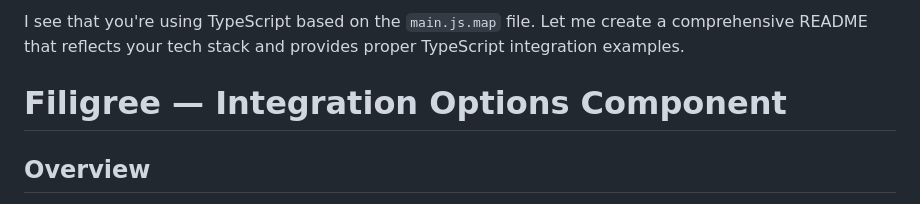
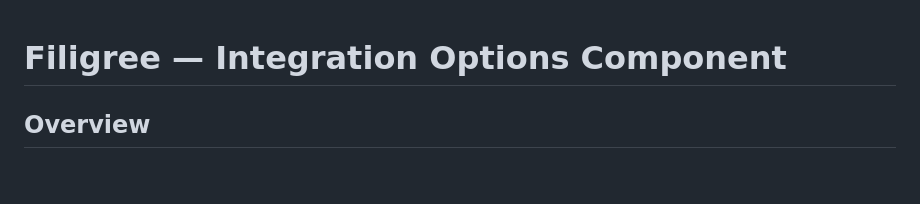
Before and after one commit to thisislefa/Complex, a Markdown page: README.md, the part around the change. GitHub-like rendering; blank space fills up the shorter version.

```diff
--- a/README.md
+++ b/README.md
@@ -1,5 +1,3 @@
-I see that you're using TypeScript based on the `main.js.map` file. Let me create a comprehensive README that reflects your tech stack and provides proper TypeScript integration examples.
-
 # Filigree — Integration Options Component
 
 ## Overview
```
